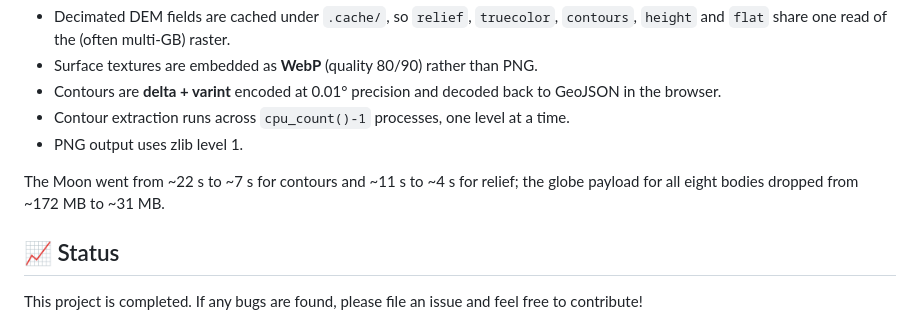
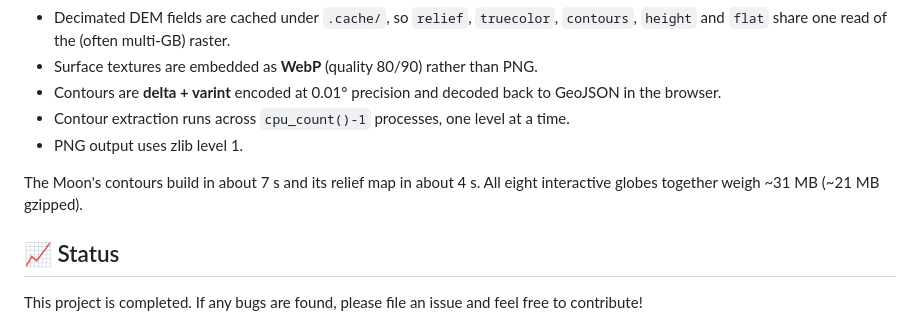
Before and after one commit to melvinchia3636/planeteria, a Markdown page: README.md, the part around the change. GitHub-like rendering.

Commit message:
docs: state performance as current results

```diff
--- a/README.md
+++ b/README.md
@@ -168,8 +168,8 @@ The per-body work is parallelised and cached:
 - Contour extraction runs across `cpu_count()-1` processes, one level at a time.
 - PNG output uses zlib level 1.
 
-The Moon went from ~22 s to ~7 s for contours and ~11 s to ~4 s for relief; the
-globe payload for all eight bodies dropped from ~172 MB to ~31 MB.
+The Moon's contours build in about 7 s and its relief map in about 4 s. All
+eight interactive globes together weigh ~31 MB (~21 MB gzipped).
 
 ## 📈 Status
 
```
